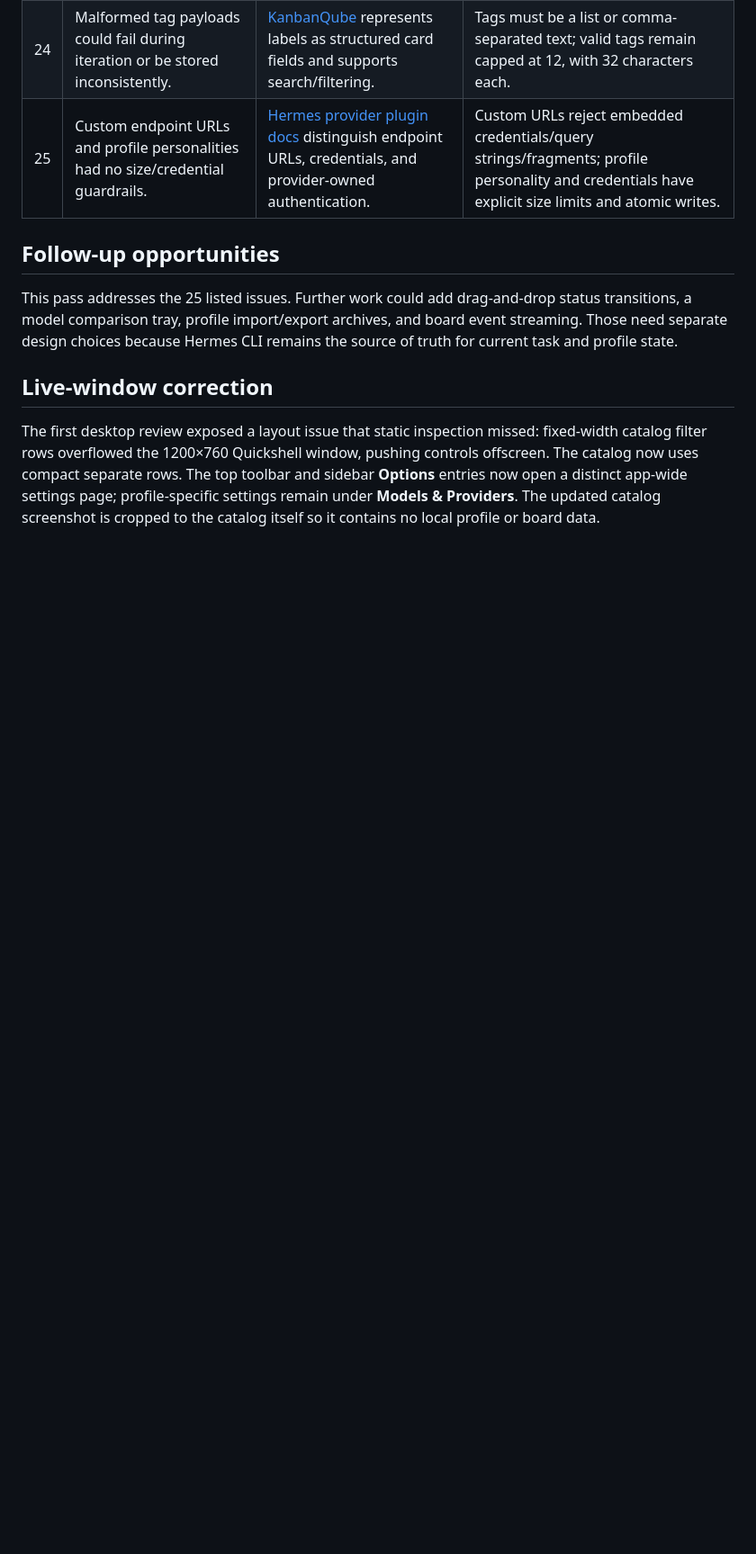
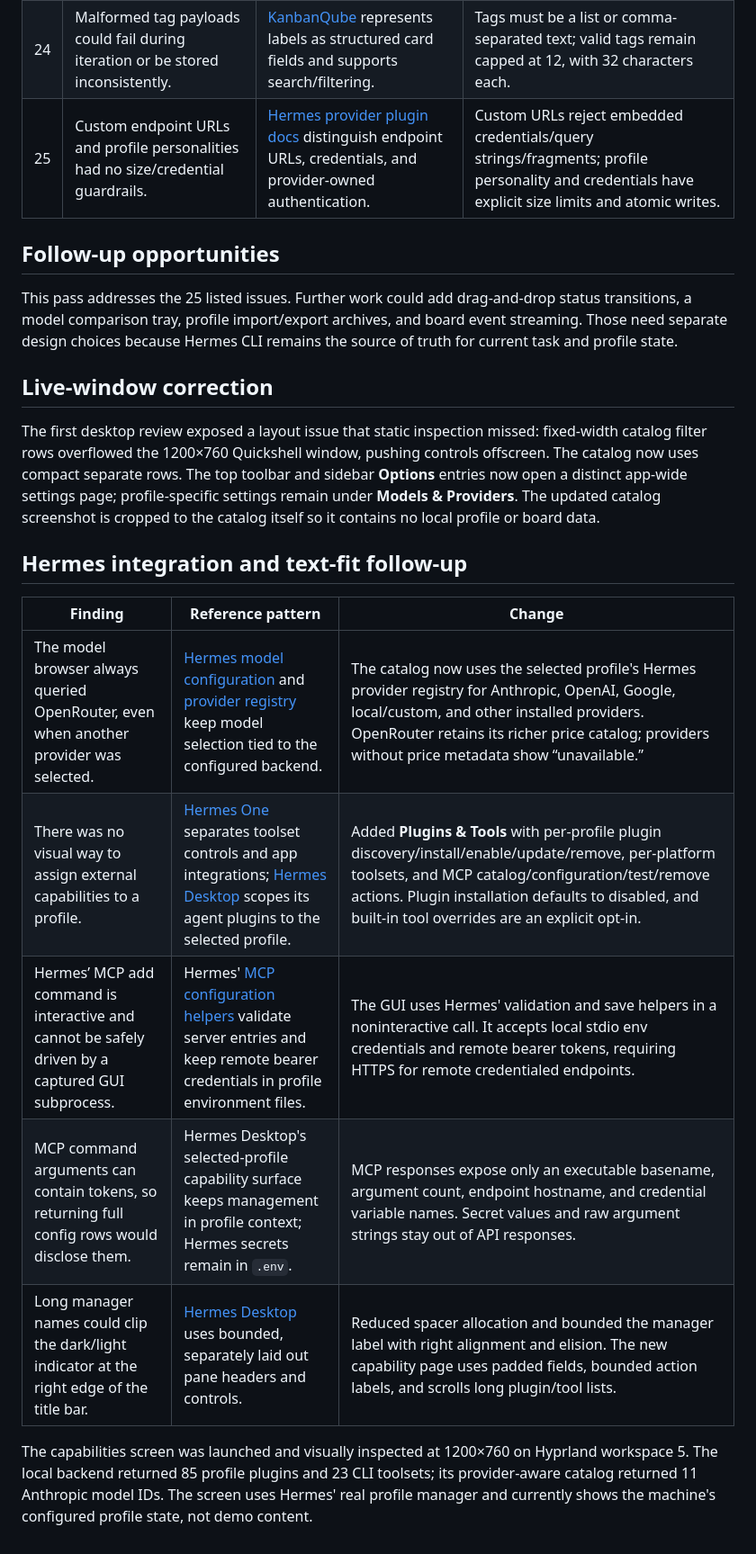
Before and after one commit to thediamondsaint/hermes-lw, a Markdown page: AUDIT.md, the part around the change. Shown at 90% size. Rendered like a GitHub page; blank space fills up the shorter version.

```diff
--- a/AUDIT.md
+++ b/AUDIT.md
@@ -37,3 +37,15 @@ This pass addresses the 25 listed issues. Further work could add drag-and-drop s
 ## Live-window correction
 
 The first desktop review exposed a layout issue that static inspection missed: fixed-width catalog filter rows overflowed the 1200×760 Quickshell window, pushing controls offscreen. The catalog now uses compact separate rows. The top toolbar and sidebar **Options** entries now open a distinct app-wide settings page; profile-specific settings remain under **Models & Providers**. The updated catalog screenshot is cropped to the catalog itself so it contains no local profile or board data.
+
+## Hermes integration and text-fit follow-up
+
+| Finding | Reference pattern | Change |
+|---|---|---|
+| The model browser always queried OpenRouter, even when another provider was selected. | [Hermes model configuration](https://github.com/NousResearch/hermes-agent/blob/main/website/docs/user-guide/configuring-models.md) and [provider registry](https://github.com/NousResearch/hermes-agent/blob/main/website/docs/integrations/providers.md) keep model selection tied to the configured backend. | The catalog now uses the selected profile's Hermes provider registry for Anthropic, OpenAI, Google, local/custom, and other installed providers. OpenRouter retains its richer price catalog; providers without price metadata show “unavailable.” |
+| There was no visual way to assign external capabilities to a profile. | [Hermes One](https://github.com/fathah/hermes-desktop) separates toolset controls and app integrations; [Hermes Desktop](https://github.com/NousResearch/hermes-agent/blob/main/website/docs/user-guide/desktop.md) scopes its agent plugins to the selected profile. | Added **Plugins & Tools** with per-profile plugin discovery/install/enable/update/remove, per-platform toolsets, and MCP catalog/configuration/test/remove actions. Plugin installation defaults to disabled, and built-in tool overrides are an explicit opt-in. |
+| Hermes’ MCP add command is interactive and cannot be safely driven by a captured GUI subprocess. | Hermes' [MCP configuration helpers](https://github.com/NousResearch/hermes-agent/blob/main/website/docs/user-guide/features/mcp.md) validate server entries and keep remote bearer credentials in profile environment files. | The GUI uses Hermes' validation and save helpers in a noninteractive call. It accepts local stdio env credentials and remote bearer tokens, requiring HTTPS for remote credentialed endpoints. |
+| MCP command arguments can contain tokens, so returning full config rows would disclose them. | Hermes Desktop's selected-profile capability surface keeps management in profile context; Hermes secrets remain in `.env`. | MCP responses expose only an executable basename, argument count, endpoint hostname, and credential variable names. Secret values and raw argument strings stay out of API responses. |
+| Long manager names could clip the dark/light indicator at the right edge of the title bar. | [Hermes Desktop](https://github.com/NousResearch/hermes-agent/blob/main/website/docs/user-guide/desktop.md) uses bounded, separately laid out pane headers and controls. | Reduced spacer allocation and bounded the manager label with right alignment and elision. The new capability page uses padded fields, bounded action labels, and scrolls long plugin/tool lists. |
+
+The capabilities screen was launched and visually inspected at 1200×760 on Hyprland workspace 5. The local backend returned 85 profile plugins and 23 CLI toolsets; its provider-aware catalog returned 11 Anthropic model IDs. The screen uses Hermes' real profile manager and currently shows the machine's configured profile state, not demo content.
```
Also changed, not shown: README.md (+5 -1 lines), screenshots/plugins-tools.png (added), 2 other files.
